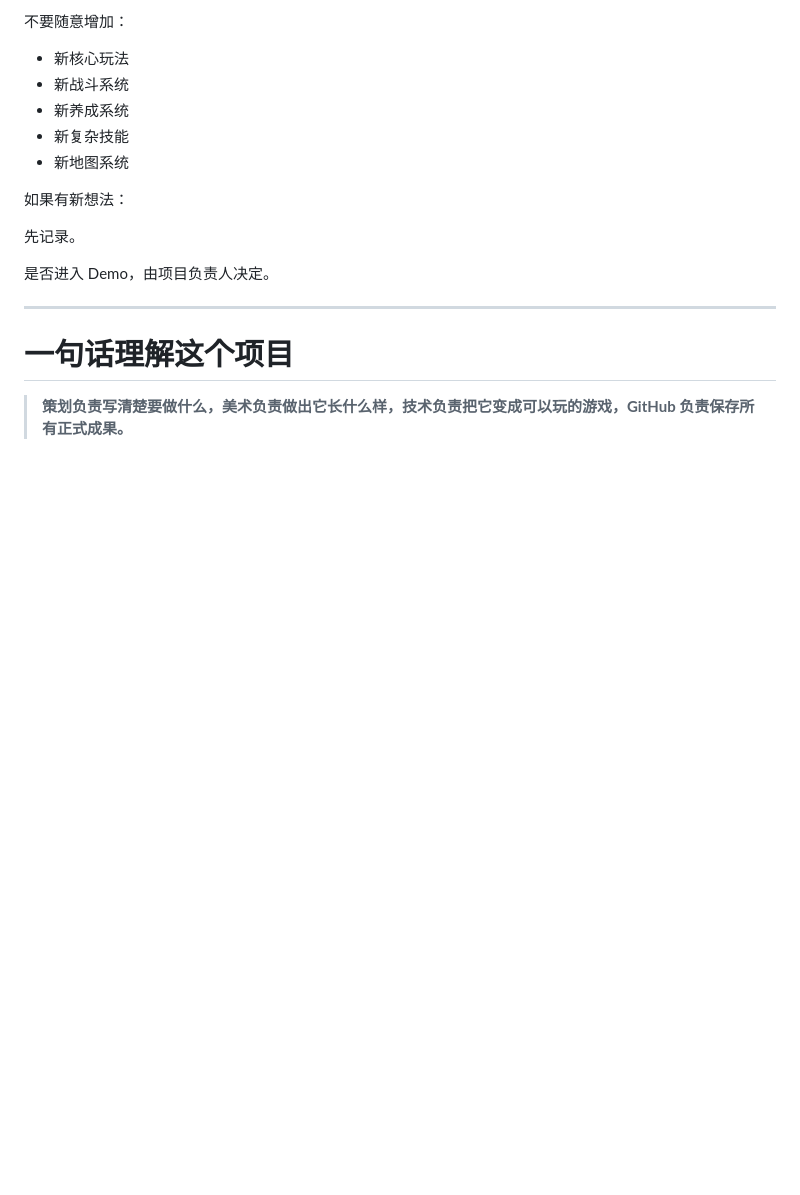
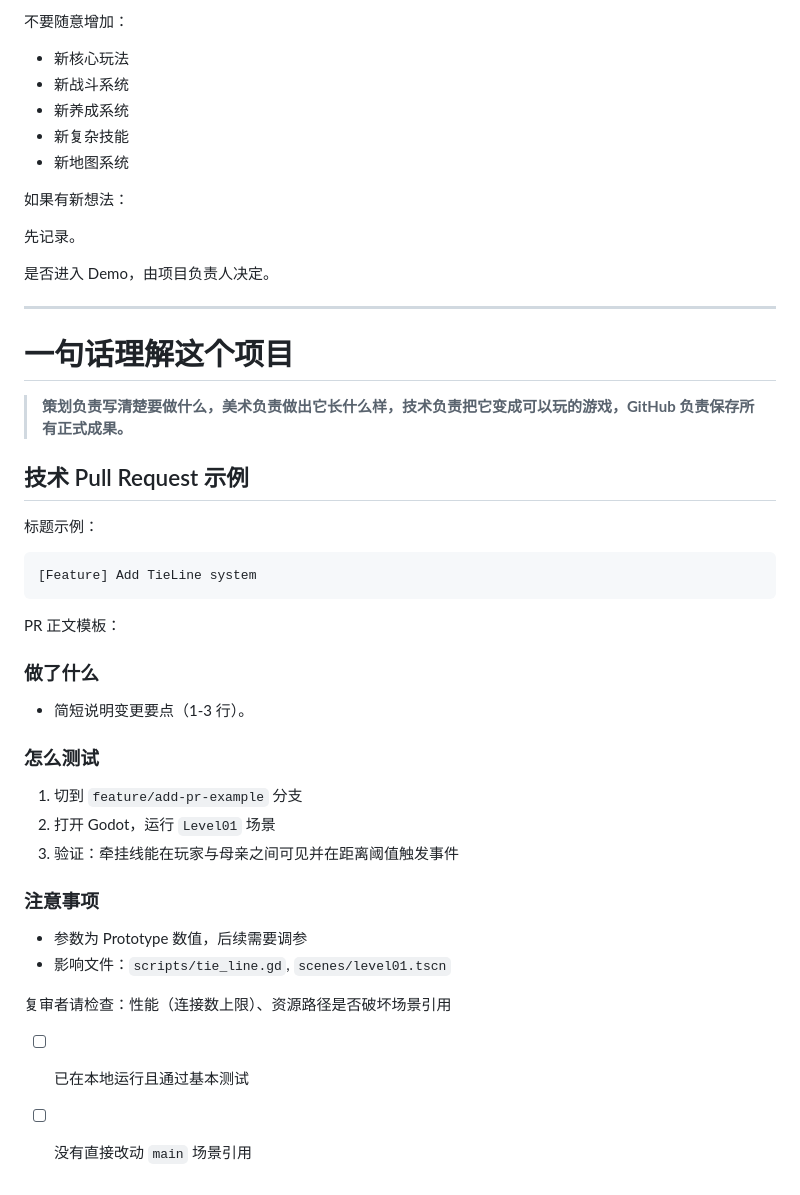
Before and after one commit to Shellingfordh/echoes-of-us, a Markdown page: README.md, the part around the change. GitHub-like rendering; blank space fills up the shorter version.

Commit message:
Add technical PR example to README
Co-authored-by: Copilot <223556219+Copilot@users.noreply.github.com>

````diff
--- a/README.md
+++ b/README.md
@@ -595,3 +595,30 @@ Trigger
 # 一句话理解这个项目
 
 > **策划负责写清楚要做什么，美术负责做出它长什么样，技术负责把它变成可以玩的游戏，GitHub 负责保存所有正式成果。**
+
+## 技术 Pull Request 示例
+
+标题示例：
+
+```
+[Feature] Add TieLine system
+```
+
+PR 正文模板：
+
+### 做了什么
+- 简短说明变更要点（1-3 行）。
+
+### 怎么测试
+1. 切到 `feature/add-pr-example` 分支
+2. 打开 Godot，运行 `Level01` 场景
+3. 验证：牵挂线能在玩家与母亲之间可见并在距离阈值触发事件
+
+### 注意事项
+- 参数为 Prototype 数值，后续需要调参
+- 影响文件：`scripts/tie_line.gd`, `scenes/level01.tscn`
+
+复审者请检查：性能（连接数上限）、资源路径是否破坏场景引用
+
+- [ ] 已在本地运行且通过基本测试
+- [ ] 没有直接改动 `main` 场景引用
````
